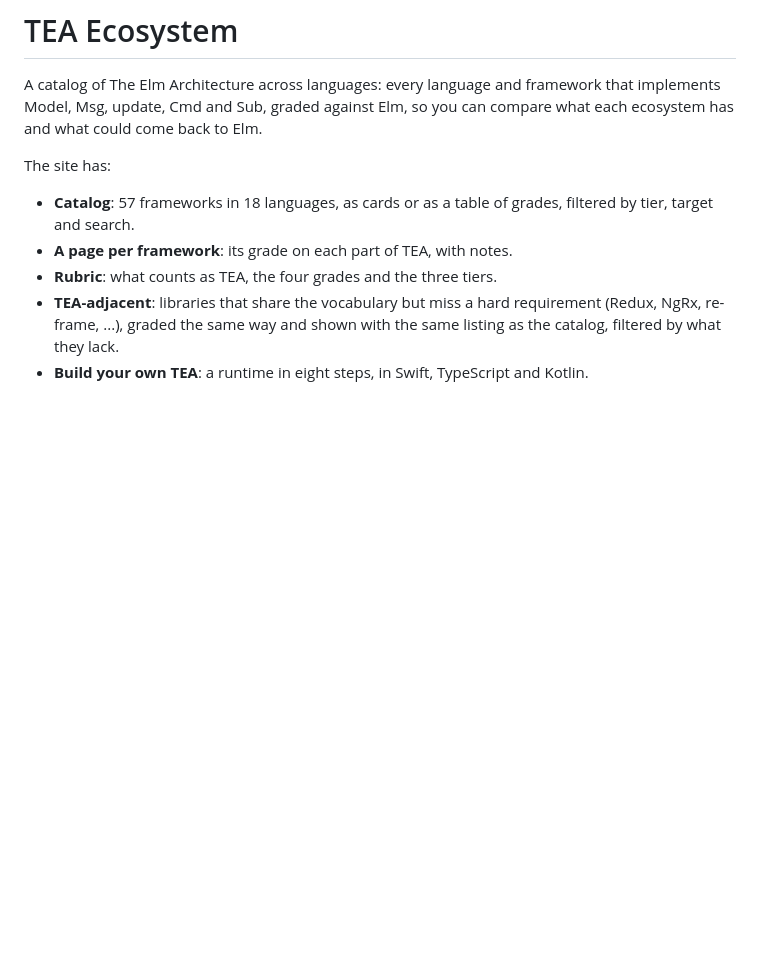
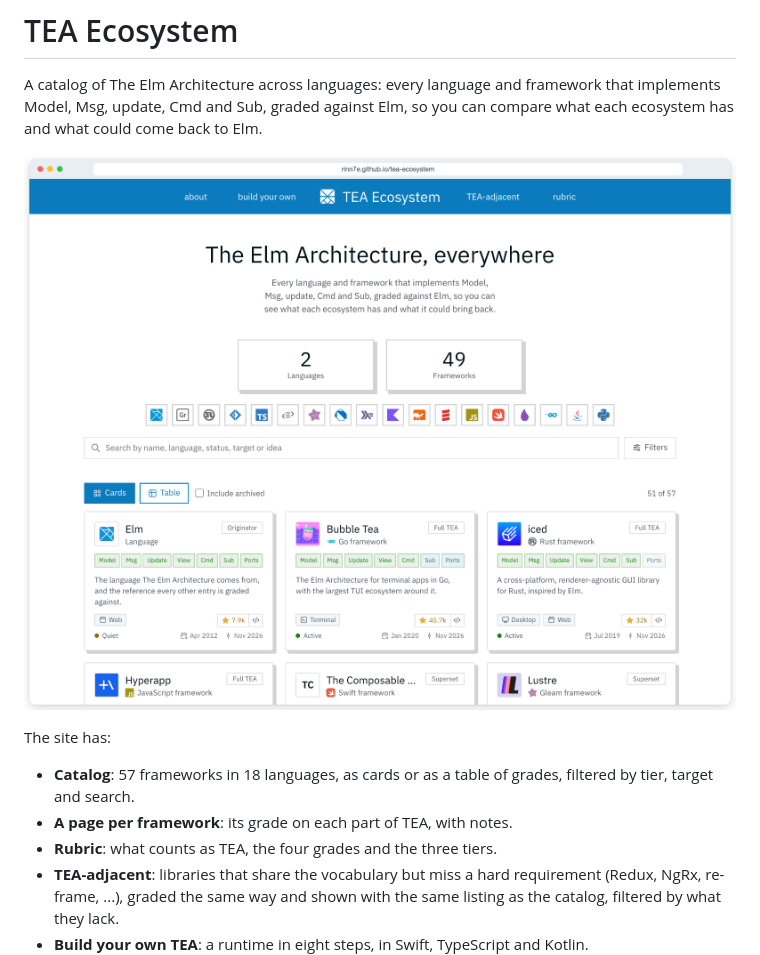
Before and after one commit to rinn7e/tea-ecosystem, a Markdown page: README.md, the part around the change. Drawn GitHub-style; pictures changed too: doc/screenshot.png (added); blank space fills up the shorter version.

Commit message:
Show the site in a screenshot at the top of the README
`doc/screenshot.png` shows the catalog in a browser window: the title,
the boxes and logos to filter by, the search and the first row of cards.
Its background is transparent, so it sits on the light and the dark
theme of GitHub alike.

```diff
--- a/README.md
+++ b/README.md
@@ -1,6 +1,8 @@
 # TEA Ecosystem
 
 A catalog of The Elm Architecture across languages: every language and framework that implements Model, Msg, update, Cmd and Sub, graded against Elm, so you can compare what each ecosystem has and what could come back to Elm.
+
+![The catalog of TEA Ecosystem in a browser: the title, the language and framework boxes, the language logos, the search and the first row of framework cards](doc/screenshot.png)
 
 The site has:
 
```
